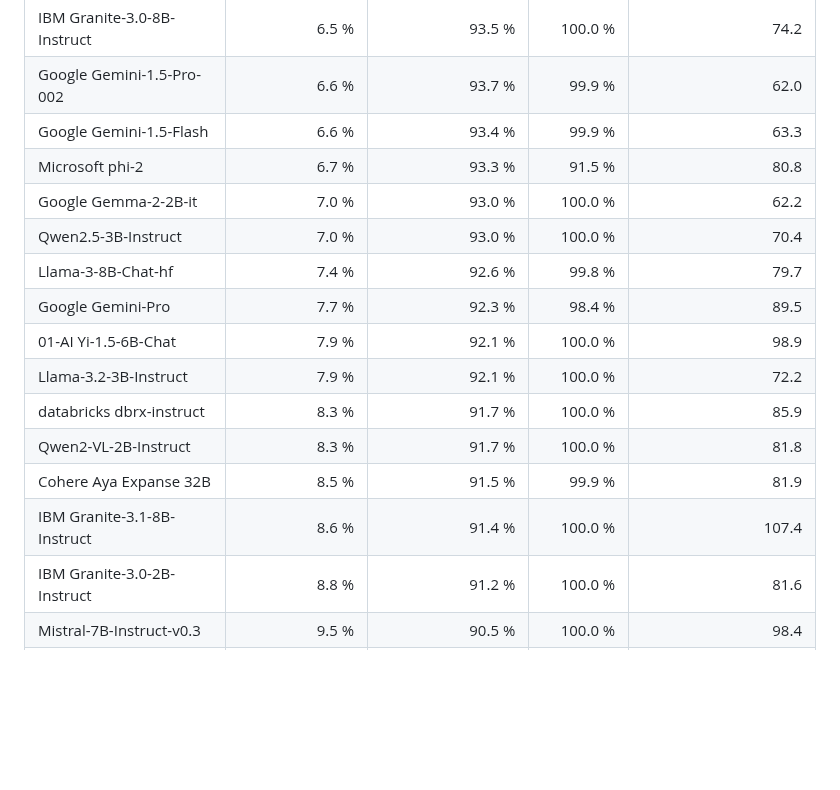
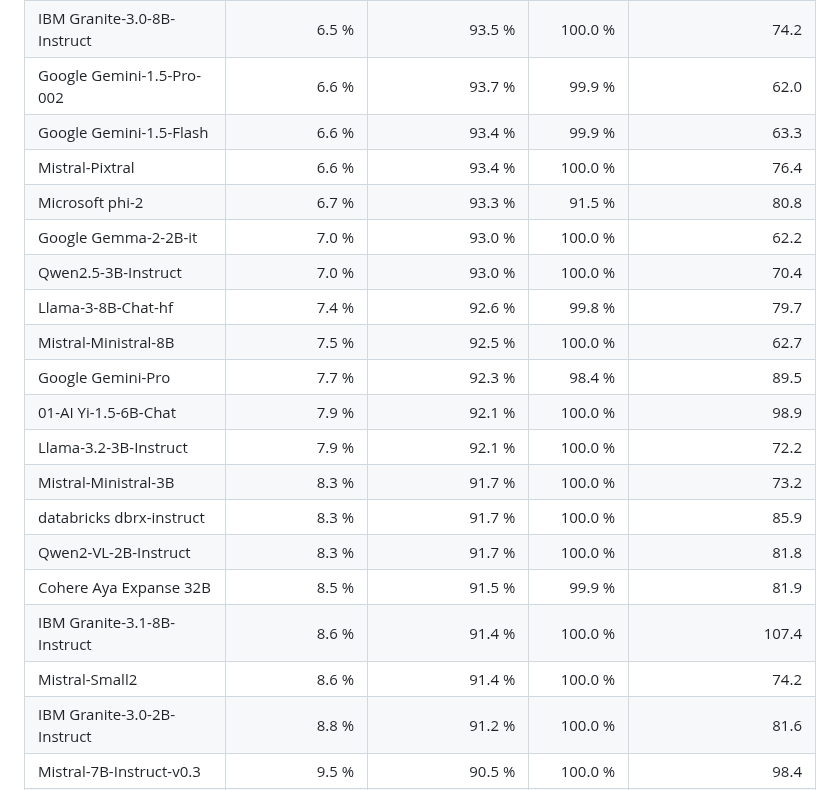
Before and after one commit to vectara/hallucination-leaderboard, a Markdown page: README.md, the part around one of its changes. Drawn GitHub-style; blank space fills up the shorter version.

```diff
--- a/README.md
+++ b/README.md
@@ -74,17 +75,21 @@ Last updated on January 29th, 2025
 |IBM Granite-3.0-8B-Instruct|6.5 %|93.5 %|100.0 %|74.2|
 |Google Gemini-1.5-Pro-002|6.6 %|93.7 %|99.9 %|62.0|
 |Google Gemini-1.5-Flash|6.6 %|93.4 %|99.9 %|63.3|
+|Mistral-Pixtral|6.6 %|93.4 %|100.0 %|76.4|
 |Microsoft phi-2|6.7 %|93.3 %|91.5 %|80.8|
 |Google Gemma-2-2B-it|7.0 %|93.0 %|100.0 %|62.2|
 |Qwen2.5-3B-Instruct|7.0 %|93.0 %|100.0 %|70.4|
 |Llama-3-8B-Chat-hf|7.4 %|92.6 %|99.8 %|79.7|
+|Mistral-Ministral-8B|7.5 %|92.5 %|100.0 %|62.7|
 |Google Gemini-Pro|7.7 %|92.3 %|98.4 %|89.5|
 |01-AI Yi-1.5-6B-Chat|7.9 %|92.1 %|100.0 %|98.9|
 |Llama-3.2-3B-Instruct|7.9 %|92.1 %|100.0 %|72.2|
+|Mistral-Ministral-3B|8.3 %|91.7 %|100.0 %|73.2|
 |databricks dbrx-instruct|8.3 %|91.7 %|100.0 %|85.9|
 |Qwen2-VL-2B-Instruct|8.3 %|91.7 %|100.0 %|81.8|
 |Cohere Aya Expanse 32B|8.5 %|91.5 %|99.9 %|81.9|
 |IBM Granite-3.1-8B-Instruct|8.6 %|91.4 %|100.0 %|107.4|
+|Mistral-Small2|8.6 %|91.4 %|100.0 %|74.2|
 |IBM Granite-3.0-2B-Instruct|8.8 %|91.2 %|100.0 %|81.6|
 |Mistral-7B-Instruct-v0.3|9.5 %|90.5 %|100.0 %|98.4|
 |Google Gemini-1.5-Pro|9.1 %|90.9 %|99.8 %|61.6|
```
Also changed, not shown: other parts of README.md (+7 -1 lines), img/hallucination_rates_with_logo.png.
